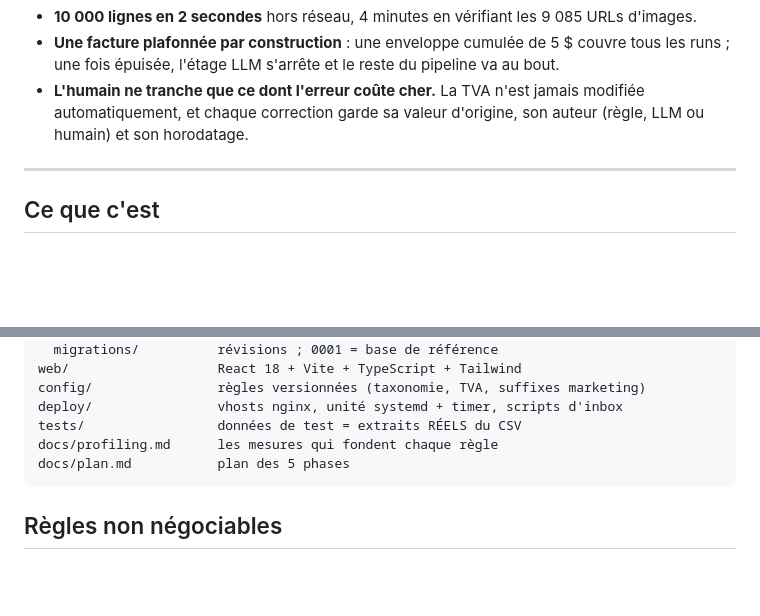
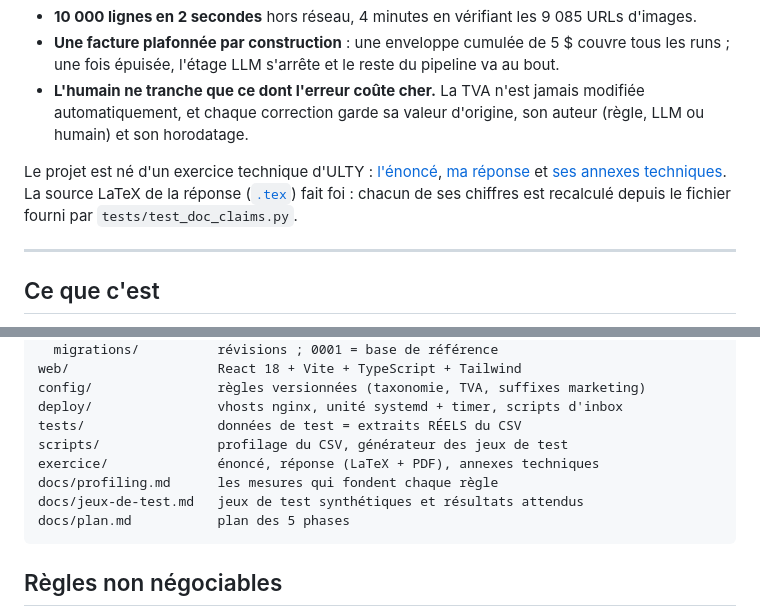
Before and after one commit to BechirYengui/catalog-reliability-pipeline, a Markdown page: README.md, 2 parts joined by grey strips. GitHub-like rendering; blank space fills up the shorter version.

````diff
--- a/README.md
+++ b/README.md
@@ -26,6 +28,14 @@ Ce que le coût ne dit pas :
 - **L'humain ne tranche que ce dont l'erreur coûte cher.** La TVA n'est jamais
   modifiée automatiquement, et chaque correction garde sa valeur d'origine, son
   auteur (règle, LLM ou humain) et son horodatage.
+
+Le projet est né d'un exercice technique d'ULTY :
+[l'énoncé](exercice/ULTY_Cas_pratique_Automatisation.pdf),
+[ma réponse](exercice/ULTY_Cas_pratique_Automatisation_Bechir_Yengui.pdf) et
+[ses annexes techniques](exercice/ULTY_Annexes_Techniques.tex). La source LaTeX
+de la réponse ([`.tex`](exercice/ULTY_Cas_pratique_Automatisation.tex)) fait
+foi : chacun de ses chiffres est recalculé depuis le fichier fourni par
+`tests/test_doc_claims.py`.
 
 ---
 
@@ -202,7 +212,10 @@ web/                   React 18 + Vite + TypeScript + Tailwind
 config/                règles versionnées (taxonomie, TVA, suffixes marketing)
 deploy/                vhosts nginx, unité systemd + timer, scripts d'inbox
 tests/                 données de test = extraits RÉELS du CSV
+scripts/               profilage du CSV, générateur des jeux de test
+exercice/              énoncé, réponse (LaTeX + PDF), annexes techniques
 docs/profiling.md      les mesures qui fondent chaque règle
+docs/jeux-de-test.md   jeux de test synthétiques et résultats attendus
 docs/plan.md           plan des 5 phases
 ```
 
````
Also changed, not shown: other parts of README.md (+2 -0 lines), CLAUDE.md (+19 -12 lines).
